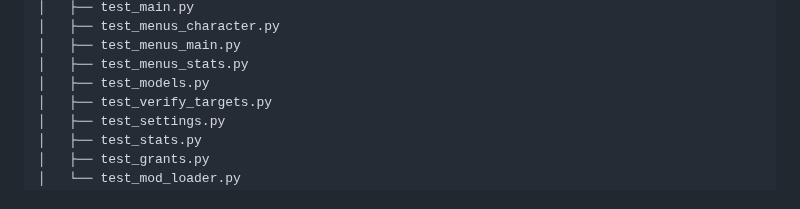
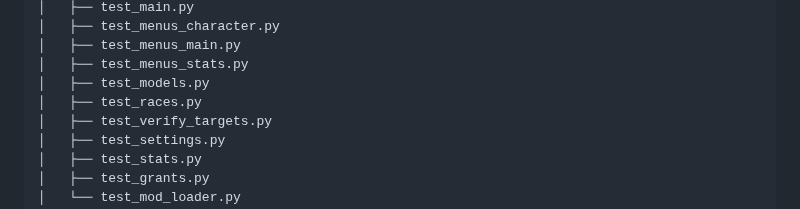
Before and after one commit to discipleartem/dnd_mud, a Markdown page: docs/DEVELOPMENT.md, the part around the change. Drawn GitHub-style.

Commit message:
docs: restore test_races.py in DEVELOPMENT test tree
Keep the documented tests/ layout aligned with files present in the repo.

Co-authored-by: Cursor <cursoragent@cursor.com>

```diff
--- a/docs/DEVELOPMENT.md
+++ b/docs/DEVELOPMENT.md
@@ -127,6 +127,7 @@ dnd_mud/
 │   ├── test_menus_main.py
 │   ├── test_menus_stats.py
 │   ├── test_models.py
+│   ├── test_races.py
 │   ├── test_verify_targets.py
 │   ├── test_settings.py
 │   ├── test_stats.py
```
